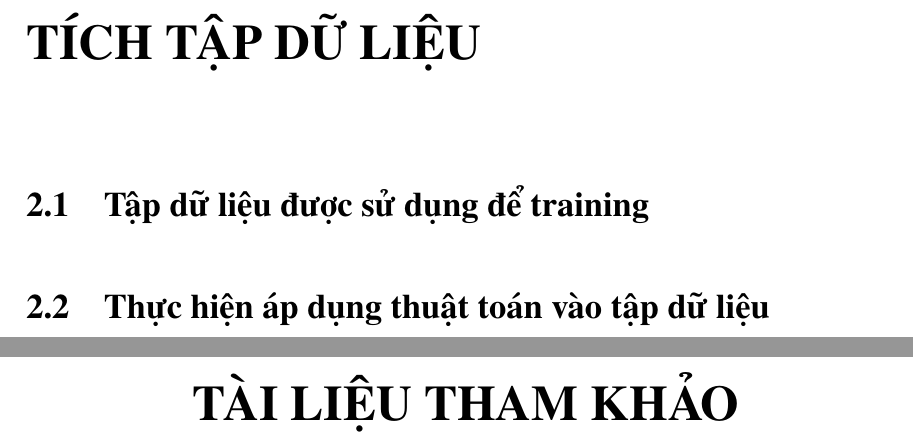
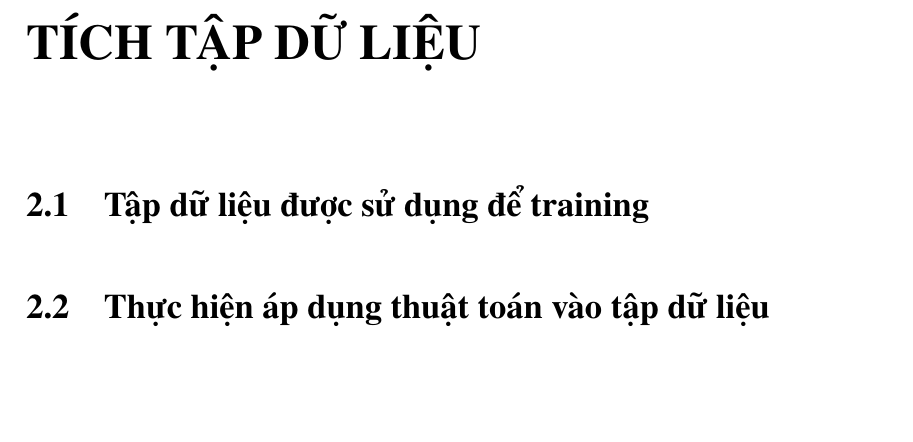
Before and after one commit to tuanlh/report-project-latex, a LaTeX thesis (main-report.tex): two parts of pages 18 and 19 of 20 before the commit and part of page 18 of 19 after it, the two joined at a grey line, cut so that both start at the same text, the shorter picture padded with empty space. Compiled offline with pdfLaTeX.

Commit message:
Update bibliography

```diff
--- a/main-report.tex
+++ b/main-report.tex
@@ -93,7 +92,6 @@ pdfmenubar=false % Ẩn đi menu bar trong PDF viewer
 \chapter[ÁP DỤNG THUẬT TOÁN]{VẬN DỤNG THUẬT TOÁN VÀO PHÂN TÍCH TẬP DỮ LIỆU}
 \subfile{chapters/chap2-ap_dung_thuat_toan}
 
-\part*{TÀI LIỆU THAM KHẢO}
 \addcontentsline{toc}{chapter}{Tài liệu tham khảo}
 \nocite{*} % Tùy chọn cho phép in tất cả danh mục tài liệu tham khảo, kể cả tài liệu không được tham chiếu
 \printbibliography % In ra danh mục tài liệu tham khảo
```
Also changed, not shown: main-report.pdf, main-report.tex (1 more changed lines).
